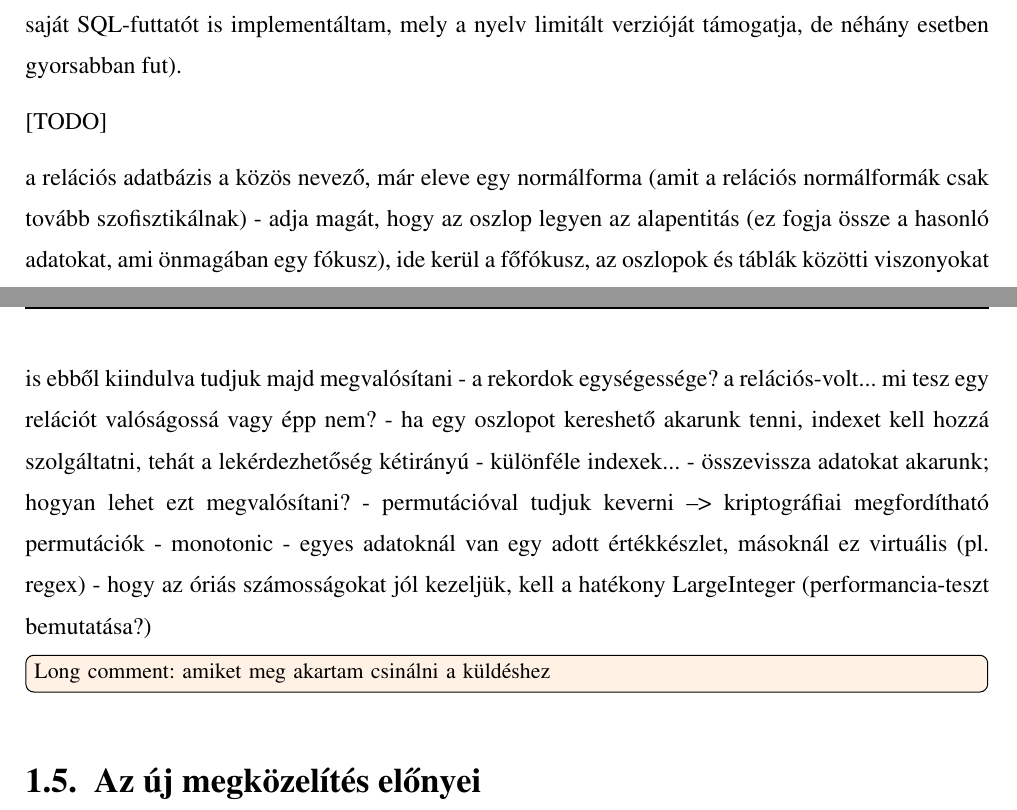
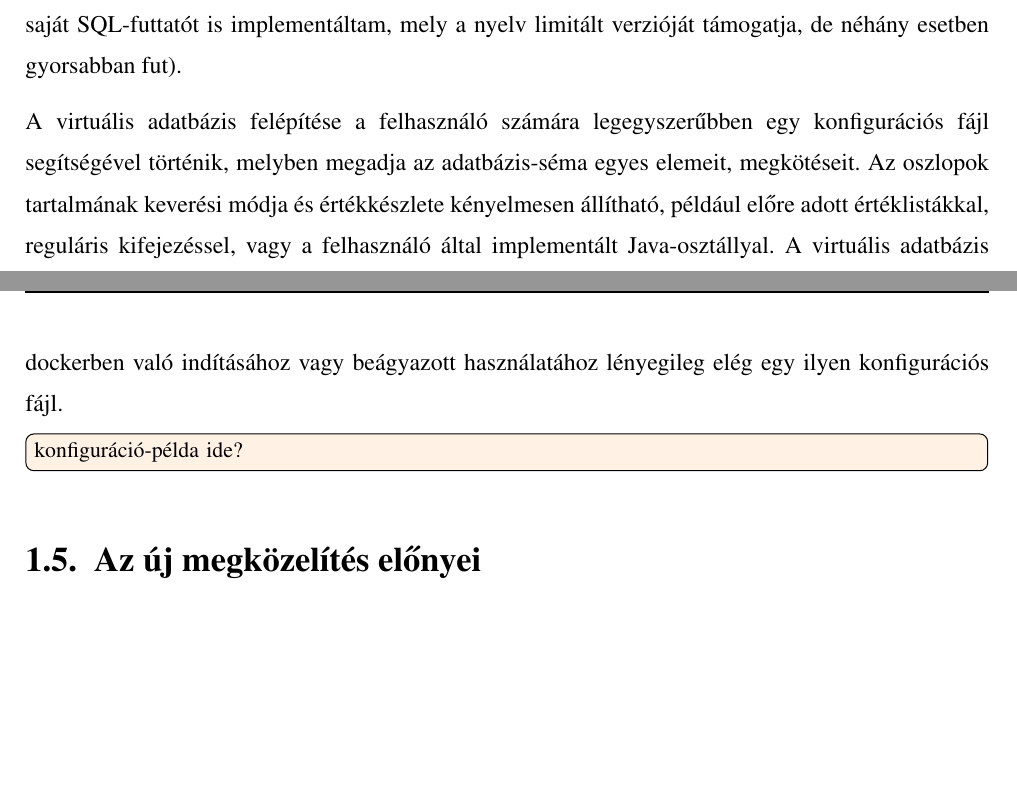
Before and after one commit to davidsusu/holodb-tdk, a LaTeX thesis (dolgozat/src/index.tex): two parts of pages 13 and 14 of 26 before the commit and two parts of pages 13 and 14 of 25 after it, joined at a grey line, cut so that both start at the same text, the shorter picture padded with empty space. Compiled offline with pdfLaTeX.

Commit message:
Updated: 1 file changed, 12 insertions(+), 22 deletions(-)
M  dolgozat/src/index.tex

```diff
--- a/dolgozat/src/index.tex
+++ b/dolgozat/src/index.tex
@@ -384,28 +384,16 @@ Ilyen például az általam használt Apache Calcite
 (Ugyanakkor egy saját SQL-futtatót is implementáltam,
 mely a nyelv limitált verzióját támogatja, de néhány esetben gyorsabban fut).
 
-[TODO]
+A virtuális adatbázis felépítése a felhasználó számára legegyszerűbben
+egy konfigurációs fájl segítségével történik,
+melyben megadja az adatbázis-séma egyes elemeit, megkötéseit.
+Az oszlopok tartalmának keverési módja és értékkészlete kényelmesen állítható,
+például előre adott értéklistákkal, reguláris kifejezéssel,
+vagy a felhasználó által implementált Java-osztállyal.
+A virtuális adatbázis dockerben való indításához vagy beágyazott használatához
+lényegileg elég egy ilyen konfigurációs fájl.
 
-  a relációs adatbázis a közös nevező, már eleve egy normálforma (amit a relációs normálformák csak tovább szofisztikálnak)
-- adja magát, hogy az oszlop legyen az alapentitás (ez fogja össze a hasonló adatokat, ami önmagában egy fókusz), ide kerül a főfókusz, az oszlopok és táblák közötti viszonyokat is ebből kiindulva tudjuk majd megvalósítani
-- a rekordok egységessége? a relációs-volt... mi tesz egy relációt valóságossá vagy épp nem?
-- ha egy oszlopot kereshető akarunk tenni, indexet kell hozzá szolgáltatni, tehát a lekérdezhetőség kétirányú
-- különféle indexek...
-- összevissza adatokat akarunk; hogyan lehet ezt megvalósítani?
-- permutációval tudjuk keverni --> kriptográfiai megfordítható permutációk
-- monotonic
-- egyes adatoknál van egy adott értékkészlet, másoknál ez virtuális (pl. regex)
-- hogy az óriás számosságokat jól kezeljük, kell a hatékony LargeInteger (performancia-teszt bemutatása?)
-
-\longcomment{amiket meg akartam csinálni a küldéshez}{
-szöveg: A javasolt megoldás körvonalai
-Átfogó feature-táblázat
-szöveg: Miért nincs még ilyen megoldás?
-szöveg: a storage API
-szövegek javítása bővítése
-egyéb fejezetek nagyjábóliszervezése
-generálás adatfából (ua. mint a regex), valós címek stb.
-}
+\todo[inline]{konfiguráció-példa ide?}
 
 \section{Az új megközelítés előnyei}
 
```
Also changed, not shown: dolgozat/src/index.tex (2 more changed lines).
